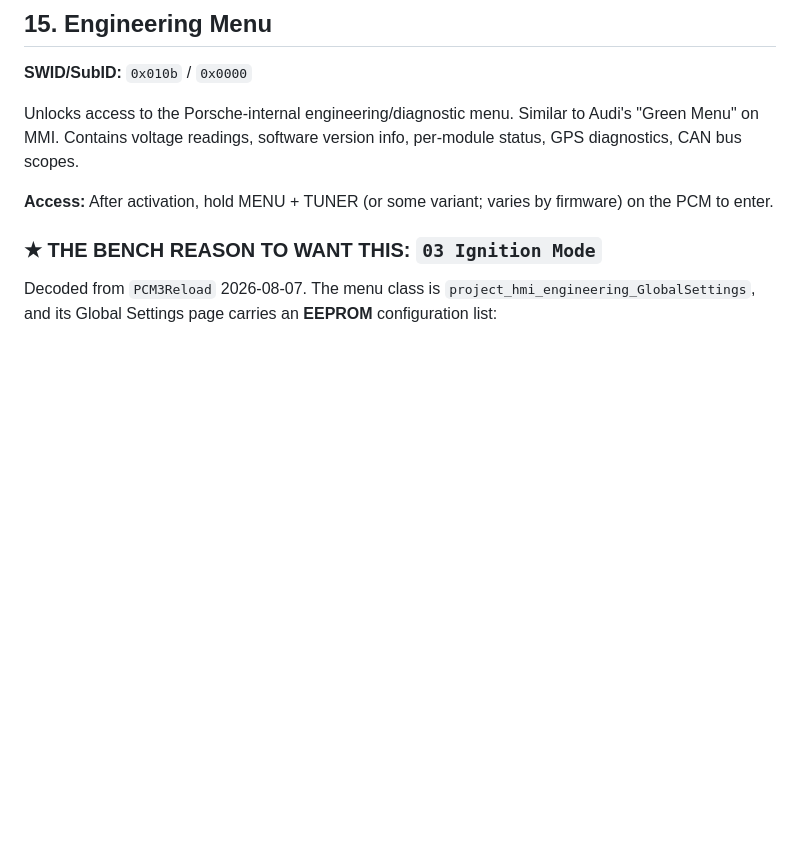
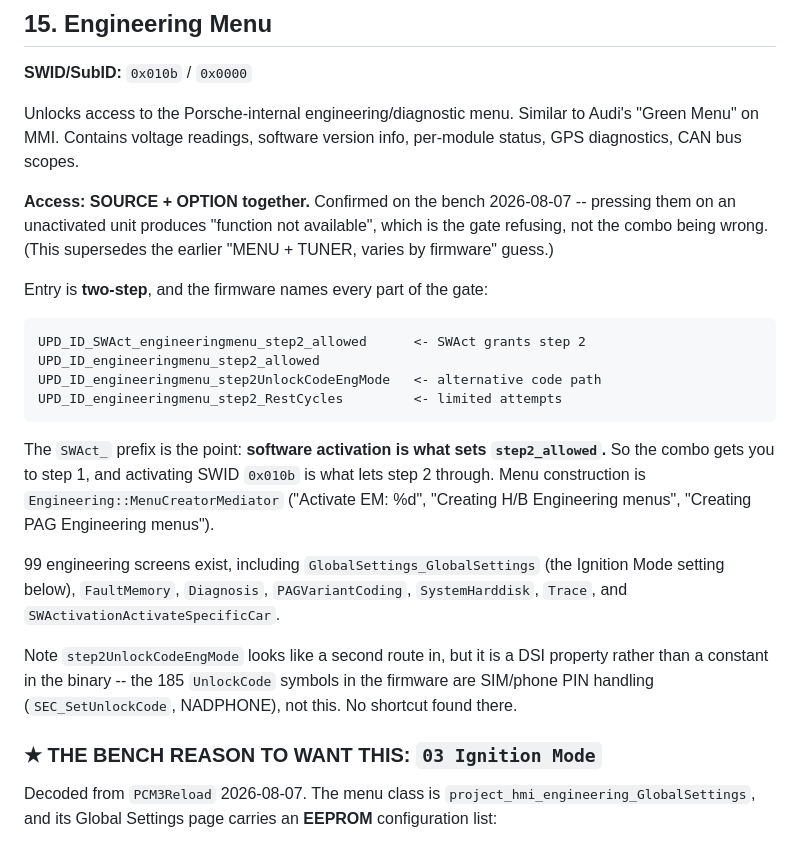
Before and after one commit to dspl1236/PCM-Forge, a Markdown page: FEATURES.md, the part around the change. GitHub-like rendering; blank space fills up the shorter version.

Commit message:
features: SOURCE + OPTION is the engineering menu combo, gated by SWAct
Confirmed on the bench: pressing SOURCE + OPTION on an unactivated unit gives
"function not available". That is the gate refusing, not the wrong combo, and
it supersedes the earlier "MENU + TUNER, varies by firmware" guess.

Entry is two-step and the firmware names the whole gate:

    UPD_ID_SWAct_engineeringmenu_step2_allowed     <- SWAct grants step 2
    UPD_ID_engineeringmenu_step2_allowed
    UPD_ID_engineeringmenu_step2UnlockCodeEngMode
    UPD_ID_engineeringmenu_step2_RestCycles

The SWAct_ prefix is the point: software activation sets step2_allowed. The
combo reaches step 1; activating SWID 0x010b is what lets step 2 through. So
the user's observation, the activation work, and the Ignition Mode setting are
all one chain.

Menu construction is Engineering::MenuCreatorMediator. 99 engineering screens
exist including GlobalSettings_GlobalSettings, FaultMemory, PAGVariantCoding,
SystemHarddisk, Trace and SWActivationActivateSpecificCar.

step2UnlockCodeEngMode looked like a second way in but is a DSI property, not a
constant in the binary; the 185 UnlockCode symbols in the firmware are SIM/phone
PIN handling (SEC_SetUnlockCode, NADPHONE), unrelated. No shortcut there.

Co-Authored-By: Claude Opus 5 <noreply@anthropic.com>

````diff
--- a/FEATURES.md
+++ b/FEATURES.md
@@ -160,7 +160,34 @@ Internal: boot image / feature-enable baseline. Usually written together with Fe
 Unlocks access to the Porsche-internal engineering/diagnostic menu. Similar to Audi's "Green Menu" on MMI. Contains voltage readings, software version info, per-module status, GPS diagnostics, CAN bus scopes.
 
 
-**Access:** After activation, hold MENU + TUNER (or some variant; varies by firmware) on the PCM to enter.
+**Access: SOURCE + OPTION together.** Confirmed on the bench 2026-08-07 --
+pressing them on an unactivated unit produces "function not available", which is
+the gate refusing, not the combo being wrong. (This supersedes the earlier
+"MENU + TUNER, varies by firmware" guess.)
+
+Entry is **two-step**, and the firmware names every part of the gate:
+
+```
+UPD_ID_SWAct_engineeringmenu_step2_allowed      <- SWAct grants step 2
+UPD_ID_engineeringmenu_step2_allowed
+UPD_ID_engineeringmenu_step2UnlockCodeEngMode   <- alternative code path
+UPD_ID_engineeringmenu_step2_RestCycles         <- limited attempts
+```
+
+The `SWAct_` prefix is the point: **software activation is what sets
+`step2_allowed`.** So the combo gets you to step 1, and activating SWID `0x010b`
+is what lets step 2 through. Menu construction is
+`Engineering::MenuCreatorMediator` ("Activate EM: %d", "Creating H/B
+Engineering menus", "Creating PAG Engineering menus").
+
+99 engineering screens exist, including `GlobalSettings_GlobalSettings` (the
+Ignition Mode setting below), `FaultMemory`, `Diagnosis`, `PAGVariantCoding`,
+`SystemHarddisk`, `Trace`, and `SWActivationActivateSpecificCar`.
+
+Note `step2UnlockCodeEngMode` looks like a second route in, but it is a DSI
+property rather than a constant in the binary -- the 185 `UnlockCode` symbols in
+the firmware are SIM/phone PIN handling (`SEC_SetUnlockCode`, NADPHONE), not
+this. No shortcut found there.
 
 ### ★ THE BENCH REASON TO WANT THIS: `03 Ignition Mode`
 
````
